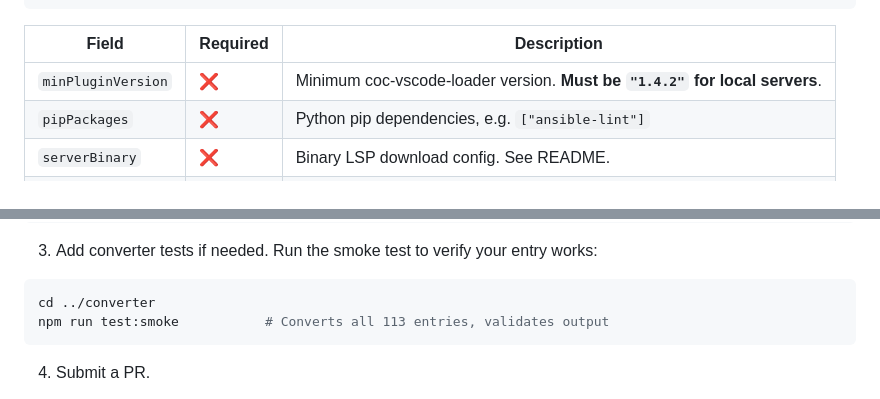
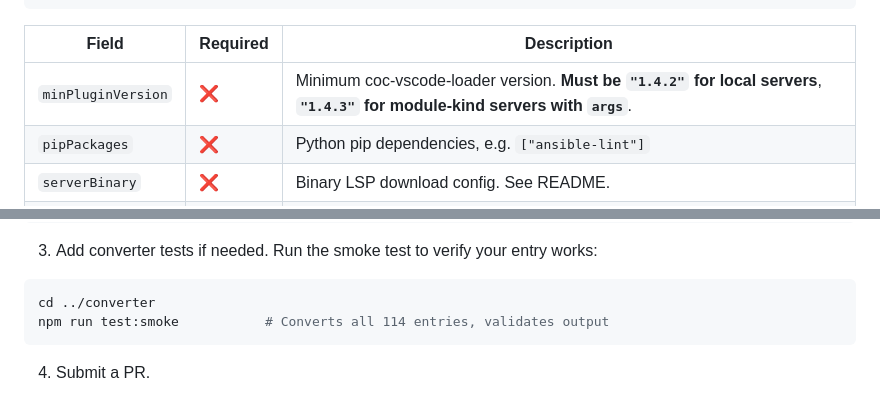
Before and after one commit to ChuYanLon/coc-vscode-registry, a Markdown page: CONTRIBUTING.md, 2 parts joined by grey strips. Rendered like a GitHub page.

````diff
--- a/CONTRIBUTING.md
+++ b/CONTRIBUTING.md
@@ -56,7 +56,7 @@ For plugins with a **local language server** (TypeScript source in `server/` sub
 
 | Field | Required | Description |
 |-------|----------|-------------|
-| `minPluginVersion` | ❌ | Minimum coc-vscode-loader version. **Must be `"1.4.2"` for local servers**. |
+| `minPluginVersion` | ❌ | Minimum coc-vscode-loader version. **Must be `"1.4.2"` for local servers**, **`"1.4.3"` for module-kind servers with `args`**. |
 | `pipPackages` | ❌ | Python pip dependencies, e.g. `["ansible-lint"]` |
 | `serverBinary` | ❌ | Binary LSP download config. See README. |
 | `convert` | ❌ | Conversion steps. See loader's CONTRIBUTING.md for full reference. |
@@ -82,7 +82,7 @@ python3 -c "import json; json.load(open('coc-vscode-registry/registry.json'))"
 
 ```bash
 cd ../converter
-npm run test:smoke           # Converts all 113 entries, validates output
+npm run test:smoke           # Converts all 114 entries, validates output
 ```
 
 4. Submit a PR.
````
Also changed, not shown: README.md (+3 -2 lines).
